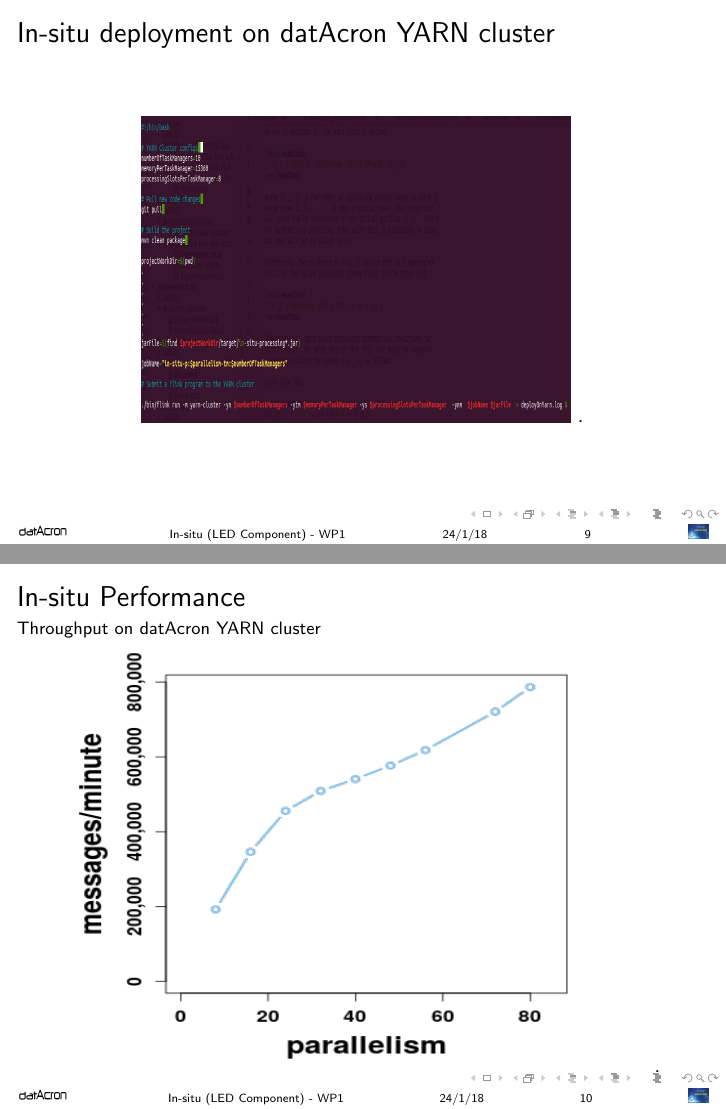
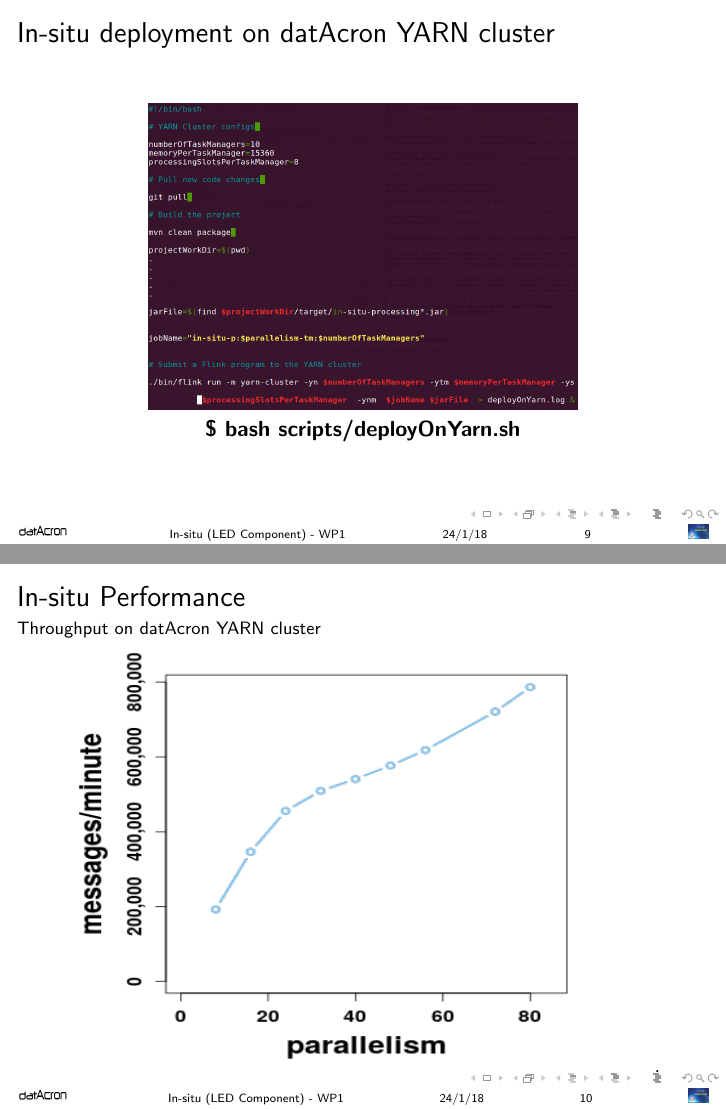
Before and after one commit to ehabqadah/paper_BMDA_2018, LaTeX slides (presentation/in-situ-wp1.tex, which reads presentation/in-situ.tex): pages 9 and 10 of 11, joined at a grey line. Compiled offline with pdfLaTeX.

Commit message:
update slides'

```diff
--- a/presentation/in-situ.tex
+++ b/presentation/in-situ.tex
@@ -96,9 +96,12 @@
 	\frametitle{In-situ deployment on datAcron YARN cluster}
 
 	\begin{center}
-		\includegraphics[width=.7\textwidth,height=.5\linewidth]{figures/deploy.png}
-		.
+
+		\includegraphics[width=.7\textwidth,height=.5\linewidth]{figures/deploy.png}\\
+		\textbf{\$ bash scripts/deployOnYarn.sh}
 	\end{center}
+
+
 }
 
 
```
Also changed, not shown: presentation/distributed-online-learning-wp3.pdf, presentation/figures/deploy.png, presentation/in-situ-wp1.pdf.
